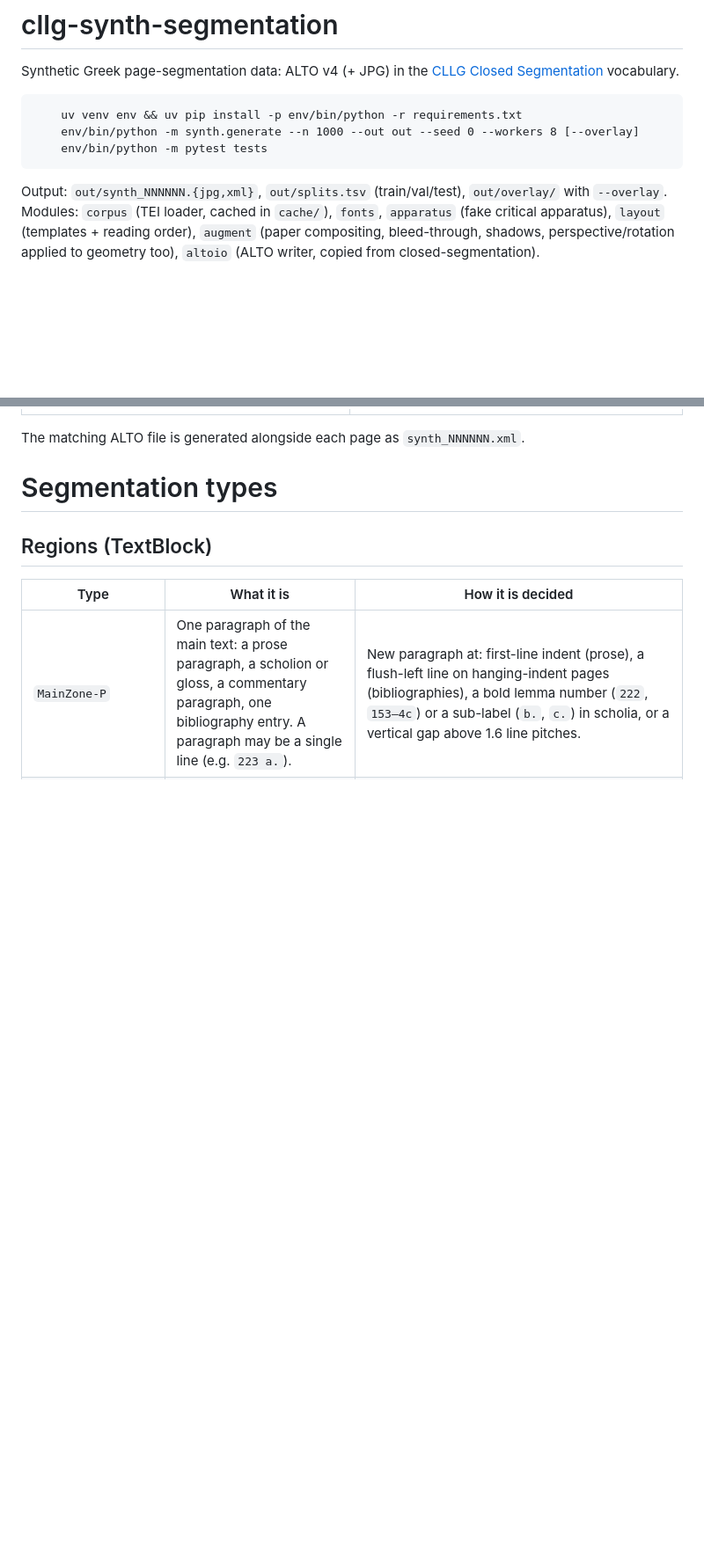
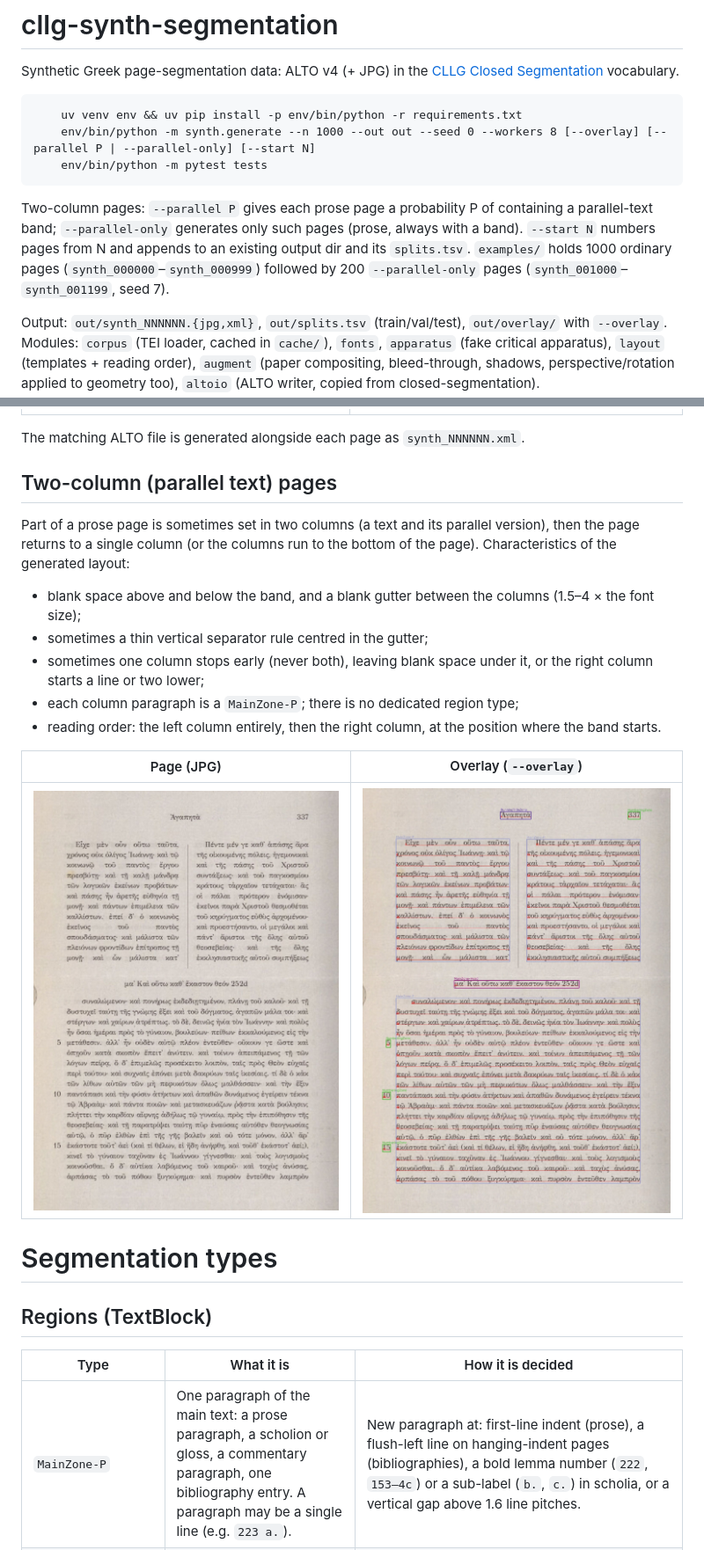
Before and after one commit to cllg-project/synthetic-layout-analysis-data-generator, a Markdown page: README.md, 2 parts joined by grey strips. Shown at 88% size. GitHub-like rendering; pictures changed too: docs/example_two_columns.jpg (added), docs/example_two_columns_overlay.jpg (added); blank space fills up the shorter version.

````diff
--- a/README.md
+++ b/README.md
@@ -5,9 +5,13 @@ Synthetic Greek page-segmentation data: ALTO v4 (+ JPG) in the [CLLG Closed Segm
 
 ```
     uv venv env && uv pip install -p env/bin/python -r requirements.txt
-    env/bin/python -m synth.generate --n 1000 --out out --seed 0 --workers 8 [--overlay]
+    env/bin/python -m synth.generate --n 1000 --out out --seed 0 --workers 8 [--overlay] [--parallel P | --parallel-only] [--start N]
     env/bin/python -m pytest tests
 ```
+
+Two-column pages: `--parallel P` gives each prose page a probability P of containing a parallel-text band; `--parallel-only` generates
+only such pages (prose, always with a band). `--start N` numbers pages from N and appends to an existing output dir and its `splits.tsv`.
+`examples/` holds 1000 ordinary pages (`synth_000000`–`synth_000999`) followed by 200 `--parallel-only` pages (`synth_001000`–`synth_001199`, seed 7).
 
 Output: `out/synth_NNNNNN.{jpg,xml}`, `out/splits.tsv` (train/val/test), `out/overlay/` with `--overlay`.
 Modules: `corpus` (TEI loader, cached in `cache/`), `fonts`, `apparatus` (fake critical apparatus), `layout` (templates + reading order),
@@ -20,6 +24,21 @@ Modules: `corpus` (TEI loader, cached in `cache/`), `fonts`, `apparatus` (fake c
 | <img src="docs/example.jpg" width="100%"> | <img src="docs/example_overlay.jpg" width="100%"> |
 
 The matching ALTO file is generated alongside each page as `synth_NNNNNN.xml`.
+
+## Two-column (parallel text) pages
+
+Part of a prose page is sometimes set in two columns (a text and its parallel version), then the page returns to a single column
+(or the columns run to the bottom of the page). Characteristics of the generated layout:
+
+- blank space above and below the band, and a blank gutter between the columns (1.5–4 × the font size);
+- sometimes a thin vertical separator rule centred in the gutter;
+- sometimes one column stops early (never both), leaving blank space under it, or the right column starts a line or two lower;
+- each column paragraph is a `MainZone-P`; there is no dedicated region type;
+- reading order: the left column entirely, then the right column, at the position where the band starts.
+
+| Page (JPG) | Overlay (`--overlay`) |
+|---|---|
+| <img src="docs/example_two_columns.jpg" width="100%"> | <img src="docs/example_two_columns_overlay.jpg" width="100%"> |
 
 # Segmentation types
 
````
Also changed, not shown: other parts of README.md (+1 -1 lines), 4 other files.
